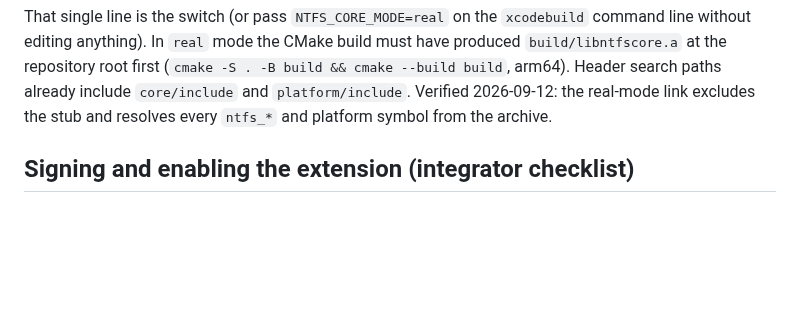
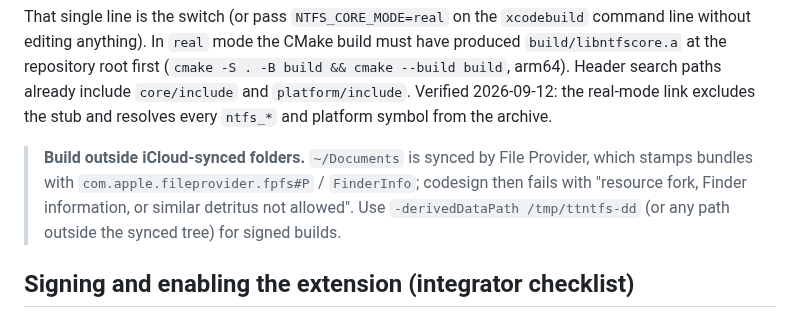
Before and after one commit to dr-kbadawi/ttntfs, a Markdown page: fskit/README.md, the part around the change. Rendered like a GitHub page; blank space fills up the shorter version.

Commit message:
fskit/README: signed builds must run outside iCloud-synced folders

```diff
--- a/fskit/README.md
+++ b/fskit/README.md
@@ -50,6 +50,12 @@ build must have produced `build/libntfscore.a` at the repository root first
 already include `core/include` and `platform/include`. Verified 2026-09-12: the
 real-mode link excludes the stub and resolves every `ntfs_*` and platform
 symbol from the archive.
+
+> **Build outside iCloud-synced folders.** `~/Documents` is synced by File
+> Provider, which stamps bundles with `com.apple.fileprovider.fpfs#P` /
+> `FinderInfo`; codesign then fails with "resource fork, Finder information,
+> or similar detritus not allowed". Use `-derivedDataPath /tmp/ttntfs-dd`
+> (or any path outside the synced tree) for signed builds.
 
 ## Signing and enabling the extension (integrator checklist)
 
```
